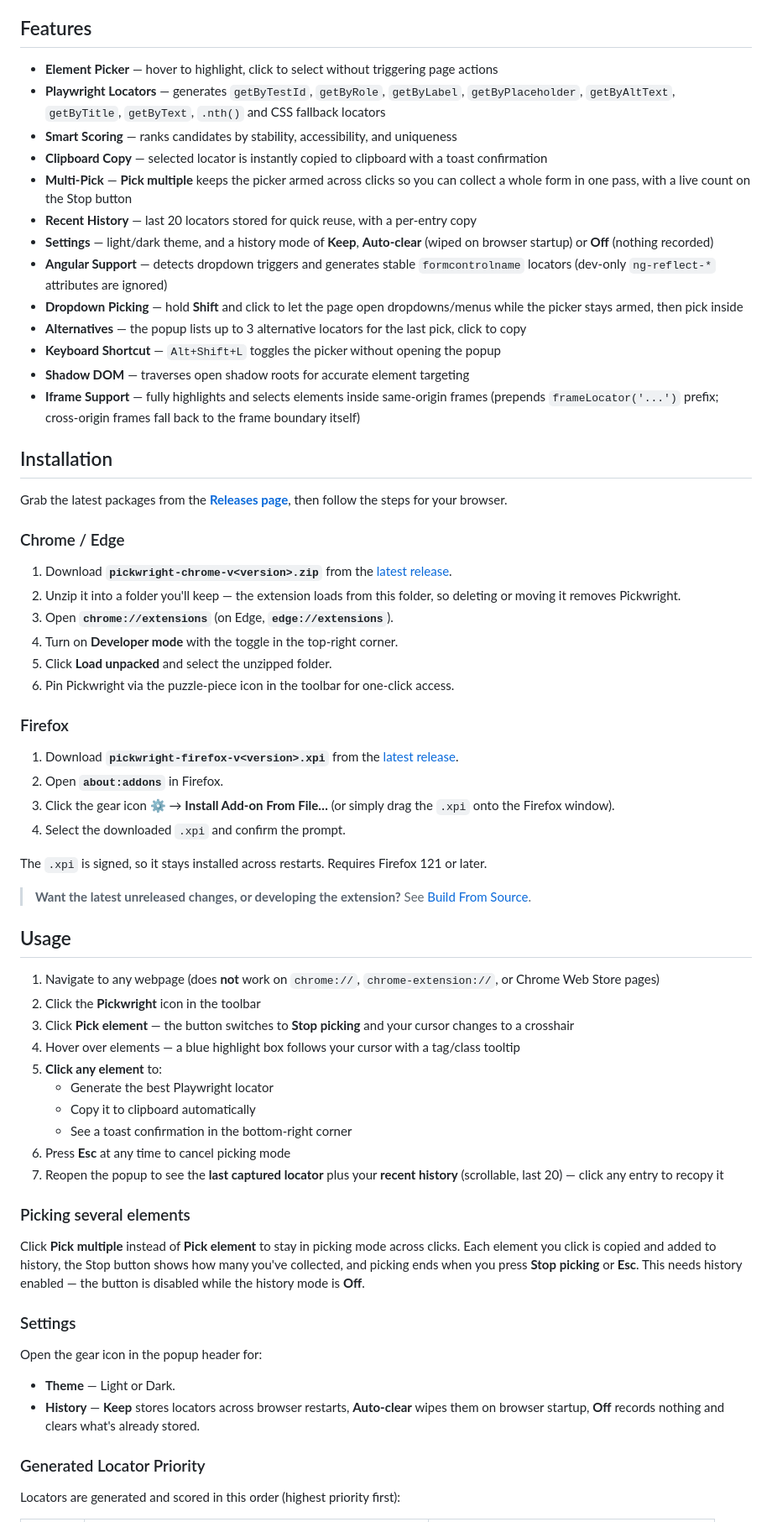
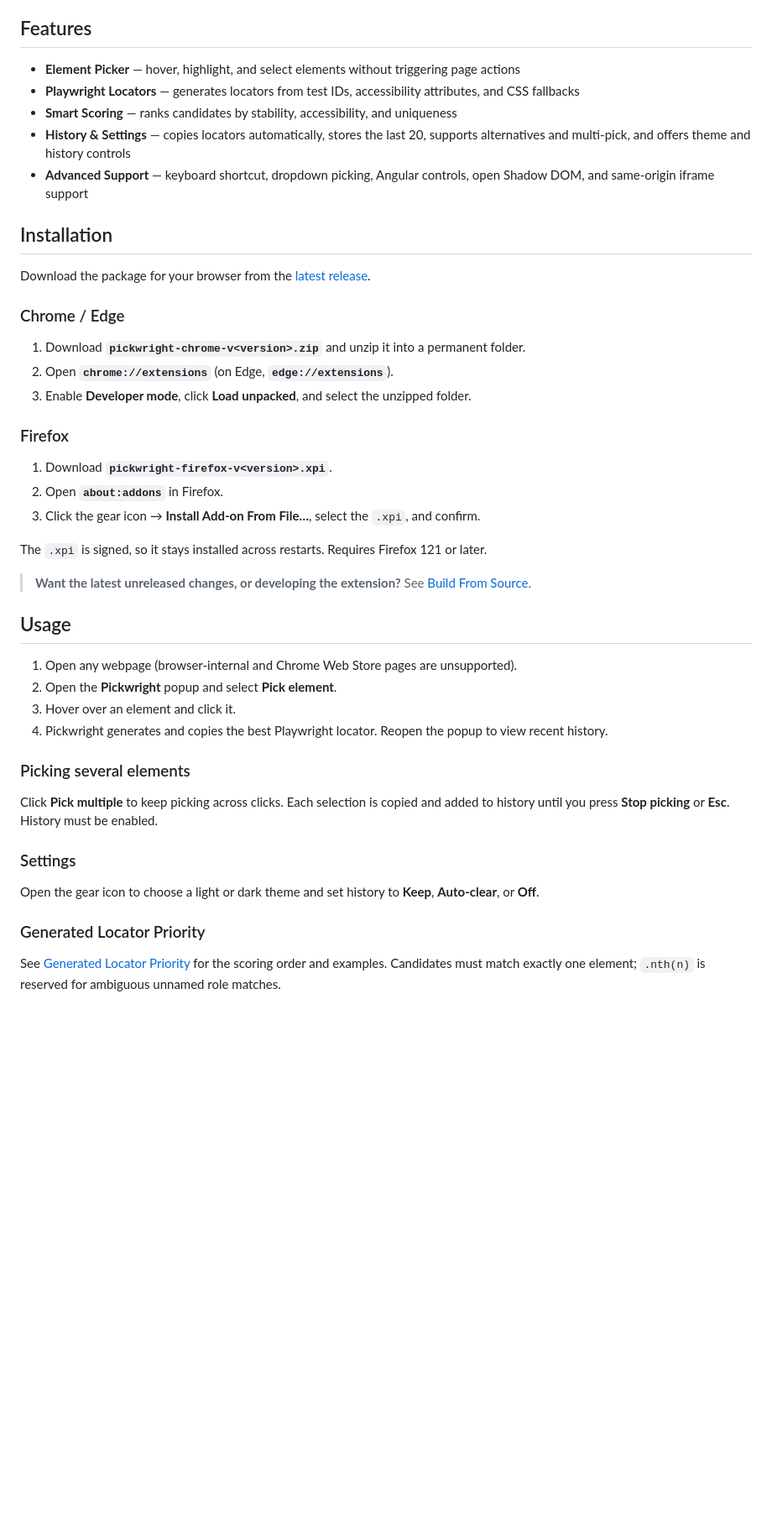
Before and after one commit to MithunWijayasiri/Pickwright, a Markdown page: README.md, the part around one of its changes. Shown at 84% size. Drawn GitHub-style; blank space fills up the shorter version.

Commit message:
docs: simplify README and move locator details to build guide

```diff
--- a/README.md
+++ b/README.md
@@ -6,39 +6,27 @@ A Manifest V3 browser extension for **Chrome** and **Firefox** that lets you pic
 
 ## Features
 
-- **Element Picker** — hover to highlight, click to select without triggering page actions
-- **Playwright Locators** — generates `getByTestId`, `getByRole`, `getByLabel`, `getByPlaceholder`, `getByAltText`, `getByTitle`, `getByText`, `.nth()` and CSS fallback locators
+- **Element Picker** — hover, highlight, and select elements without triggering page actions
+- **Playwright Locators** — generates locators from test IDs, accessibility attributes, and CSS fallbacks
 - **Smart Scoring** — ranks candidates by stability, accessibility, and uniqueness
-- **Clipboard Copy** — selected locator is instantly copied to clipboard with a toast confirmation
-- **Multi-Pick** — **Pick multiple** keeps the picker armed across clicks so you can collect a whole form in one pass, with a live count on the Stop button
-- **Recent History** — last 20 locators stored for quick reuse, with a per-entry copy
-- **Settings** — light/dark theme, and a history mode of **Keep**, **Auto-clear** (wiped on browser startup) or **Off** (nothing recorded)
-- **Angular Support** — detects dropdown triggers and generates stable `formcontrolname` locators (dev-only `ng-reflect-*` attributes are ignored)
-- **Dropdown Picking** — hold **Shift** and click to let the page open dropdowns/menus while the picker stays armed, then pick inside
-- **Alternatives** — the popup lists up to 3 alternative locators for the last pick, click to copy
-- **Keyboard Shortcut** — `Alt+Shift+L` toggles the picker without opening the popup
-- **Shadow DOM** — traverses open shadow roots for accurate element targeting
-- **Iframe Support** — fully highlights and selects elements inside same-origin frames (prepends `frameLocator('...')` prefix; cross-origin frames fall back to the frame boundary itself)
+- **History & Settings** — copies locators automatically, stores the last 20, supports alternatives and multi-pick, and offers theme and history controls
+- **Advanced Support** — keyboard shortcut, dropdown picking, Angular controls, open Shadow DOM, and same-origin iframe support
 
 ## Installation
 
-Grab the latest packages from the [**Releases page**](https://github.com/MithunWijayasiri/Pickwright/releases/latest), then follow the steps for your browser.
+Download the package for your browser from the [latest release](https://github.com/MithunWijayasiri/Pickwright/releases/latest).
 
 ### Chrome / Edge
 
-1. Download **`pickwright-chrome-v<version>.zip`** from the [latest release](https://github.com/MithunWijayasiri/Pickwright/releases/latest).
-2. Unzip it into a folder you'll keep — the extension loads from this folder, so deleting or moving it removes Pickwright.
-3. Open **`chrome://extensions`** (on Edge, **`edge://extensions`**).
-4. Turn on **Developer mode** with the toggle in the top-right corner.
-5. Click **Load unpacked** and select the unzipped folder.
-6. Pin Pickwright via the puzzle-piece icon in the toolbar for one-click access.
+1. Download **`pickwright-chrome-v<version>.zip`** and unzip it into a permanent folder.
+2. Open **`chrome://extensions`** (on Edge, **`edge://extensions`**).
+3. Enable **Developer mode**, click **Load unpacked**, and select the unzipped folder.
 
 ### Firefox
 
-1. Download **`pickwright-firefox-v<version>.xpi`** from the [latest release](https://github.com/MithunWijayasiri/Pickwright/releases/latest).
+1. Download **`pickwright-firefox-v<version>.xpi`**.
 2. Open **`about:addons`** in Firefox.
-3. Click the gear icon ⚙ → **Install Add-on From File…** (or simply drag the `.xpi` onto the Firefox window).
-4. Select the downloaded `.xpi` and confirm the prompt.
+3. Click the gear icon → **Install Add-on From File…**, select the `.xpi`, and confirm.
 
 The `.xpi` is signed, so it stays installed across restarts. Requires Firefox 121 or later.
 
@@ -46,29 +34,20 @@ The `.xpi` is signed, so it stays installed across restarts. Requires Firefox 12
 
 ## Usage
 
-1. Navigate to any webpage (does **not** work on `chrome://`, `chrome-extension://`, or Chrome Web Store pages)
-2. Click the **Pickwright** icon in the toolbar
-3. Click **Pick element** — the button switches to **Stop picking** and your cursor changes to a crosshair
-4. Hover over elements — a blue highlight box follows your cursor with a tag/class tooltip
-5. **Click any element** to:
-   - Generate the best Playwright locator
-   - Copy it to clipboard automatically
-   - See a toast confirmation in the bottom-right corner
-6. Press **Esc** at any time to cancel picking mode
-7. Reopen the popup to see the **last captured locator** plus your **recent history** (scrollable, last 20) — click any entry to recopy it
+1. Open any webpage (browser-internal and Chrome Web Store pages are unsupported).
+2. Open the **Pickwright** popup and select **Pick element**.
+3. Hover over an element and click it.
+4. Pickwright generates and copies the best Playwright locator. Reopen the popup to view recent history.
 
 ### Picking several elements
 
-Click **Pick multiple** instead of **Pick element** to stay in picking mode across clicks. Each element you click is copied and added to history, the Stop button shows how many you've collected, and picking ends when you press **Stop picking** or **Esc**. This needs history enabled — the button is disabled while the history mode is **Off**.
+Click **Pick multiple** to keep picking across clicks. Each selection is copied and added to history until you press **Stop picking** or **Esc**. History must be enabled.
 
 ### Settings
 
-Open the gear icon in the popup header for:
-
-- **Theme** — Light or Dark.
-- **History** — **Keep** stores locators across browser restarts, **Auto-clear** wipes them on browser startup, **Off** records nothing and clears what's already stored.
+Open the gear icon to choose a light or dark theme and set history to **Keep**, **Auto-clear**, or **Off**.
 
 ### Generated Locator Priority
 
-Locators are generated and scored in this order (highest priority first):
+See [Generated Locator Priority](docs/build-from-source.md#generated-locator-priority) for the scoring order and examples. Candidates must match exactly one element; `.nth(n)` is reserved for ambiguous unnamed role matches.
 
```
Also changed, not shown: other parts of README.md (+7 -34 lines), docs/build-from-source.md (+22 -0 lines).
